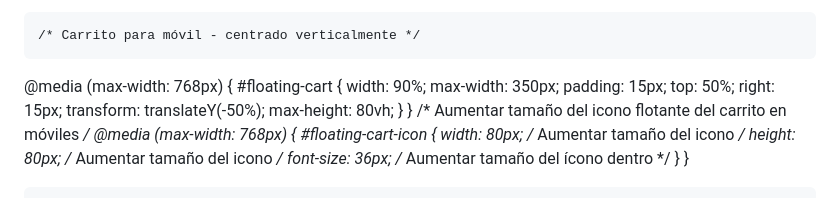
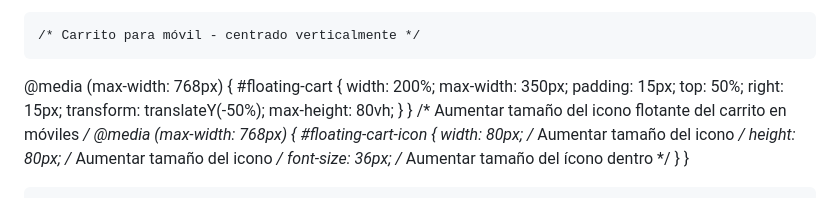
Before and after one commit to davidregx/ARENAZUL, a Markdown page: README.md, the part around the change. Drawn GitHub-style.

```diff
--- a/README.md
+++ b/README.md
@@ -768,7 +768,7 @@
     /* Carrito para móvil - centrado verticalmente */
   @media (max-width: 768px) {
       #floating-cart {
-        width: 90%;
+        width: 200%;
         max-width: 350px;
         padding: 15px;
         top: 50%;
```
